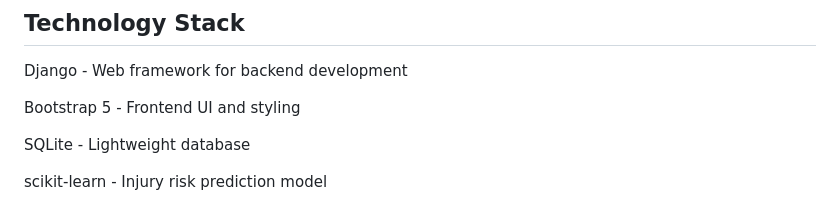
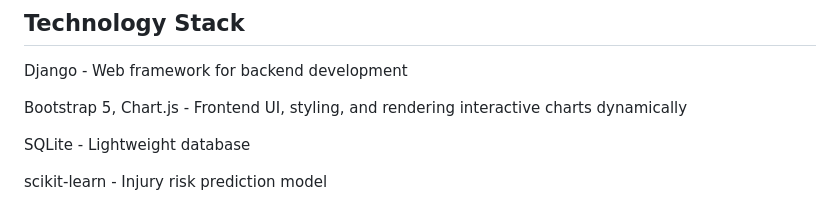
Before and after one commit to juancarloskatigbak8/PlayAnalytics-Machine-Learning-Driven-Sports-Management-Portal, a Markdown page: README.md, the part around the change. Rendered like a GitHub page.

```diff
--- a/README.md
+++ b/README.md
@@ -76,7 +76,7 @@ Keep adding player data to enrich the dashboard insights and track trends.
 
 Django - Web framework for backend development
 
-Bootstrap 5 - Frontend UI and styling
+Bootstrap 5, Chart.js - Frontend UI, styling, and rendering interactive charts dynamically
 
 SQLite - Lightweight database
 
```
